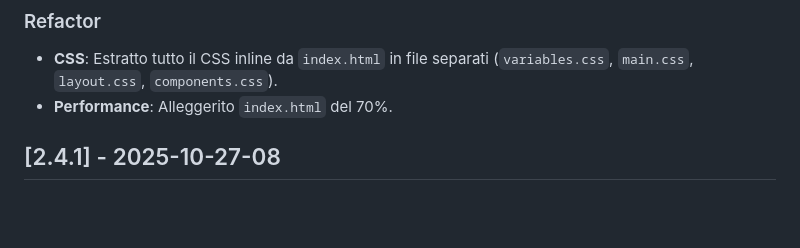
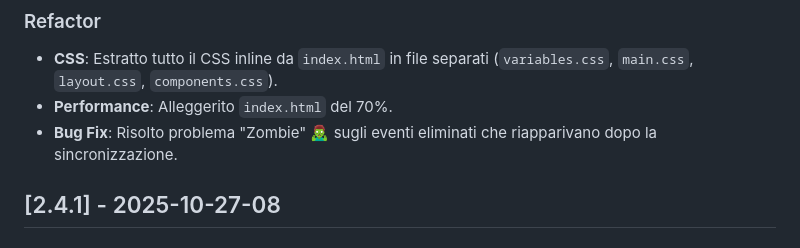
Before and after one commit to paselsoft/cat-care-tracker, a Markdown page: CHANGELOG.md, the part around the change. GitHub-like rendering; blank space fills up the shorter version.

Commit message:
docs: update changelog for zombie fix

```diff
--- a/CHANGELOG.md
+++ b/CHANGELOG.md
@@ -10,6 +10,7 @@ Il formato è basato su [Keep a Changelog](https://keepachangelog.com/it/1.0.0/)
 ### Refactor
 - **CSS**: Estratto tutto il CSS inline da `index.html` in file separati (`variables.css`, `main.css`, `layout.css`, `components.css`).
 - **Performance**: Alleggerito `index.html` del 70%.
+- **Bug Fix**: Risolto problema "Zombie" 🧟‍♂️ sugli eventi eliminati che riapparivano dopo la sincronizzazione.
 
 ## [2.4.1] - 2025-10-27-08
 
```
